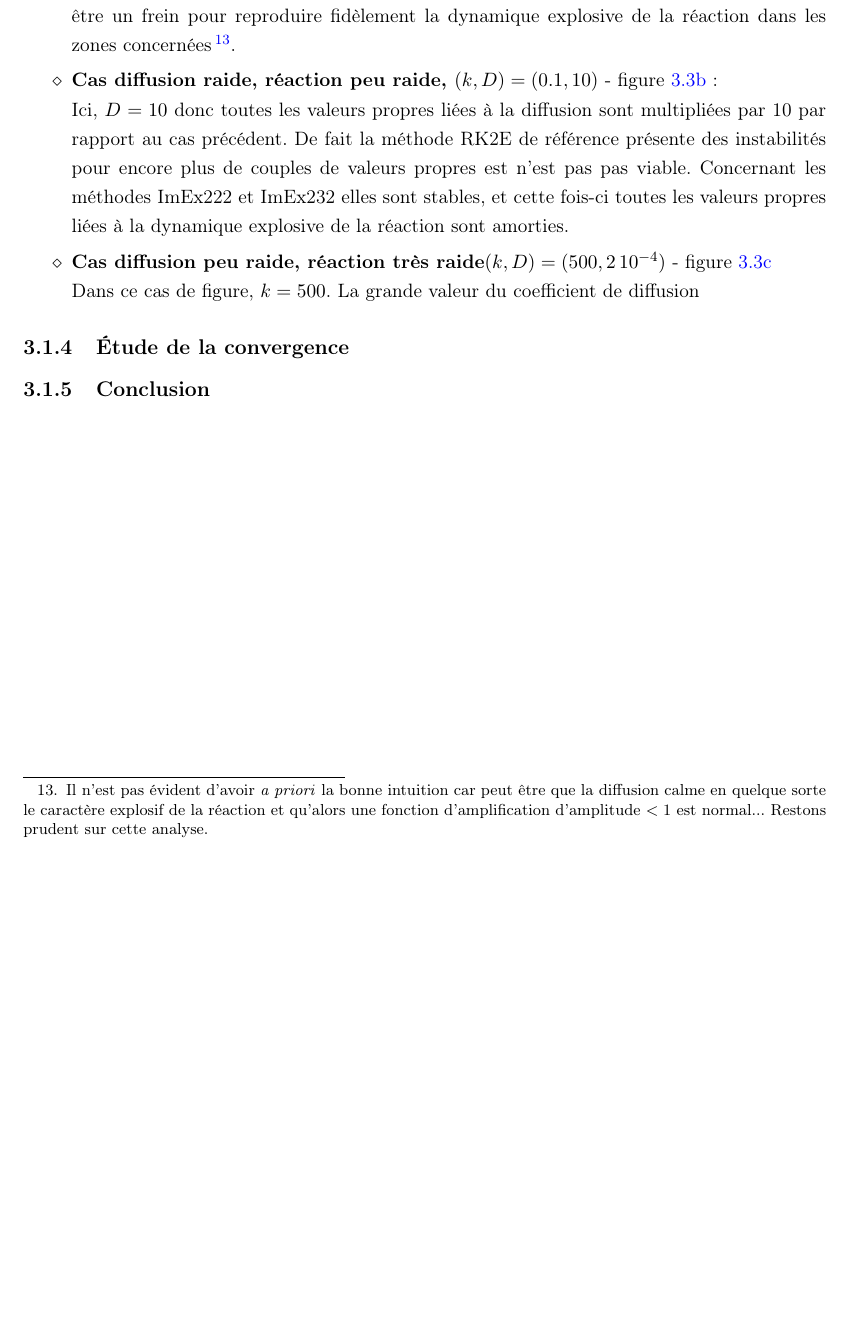
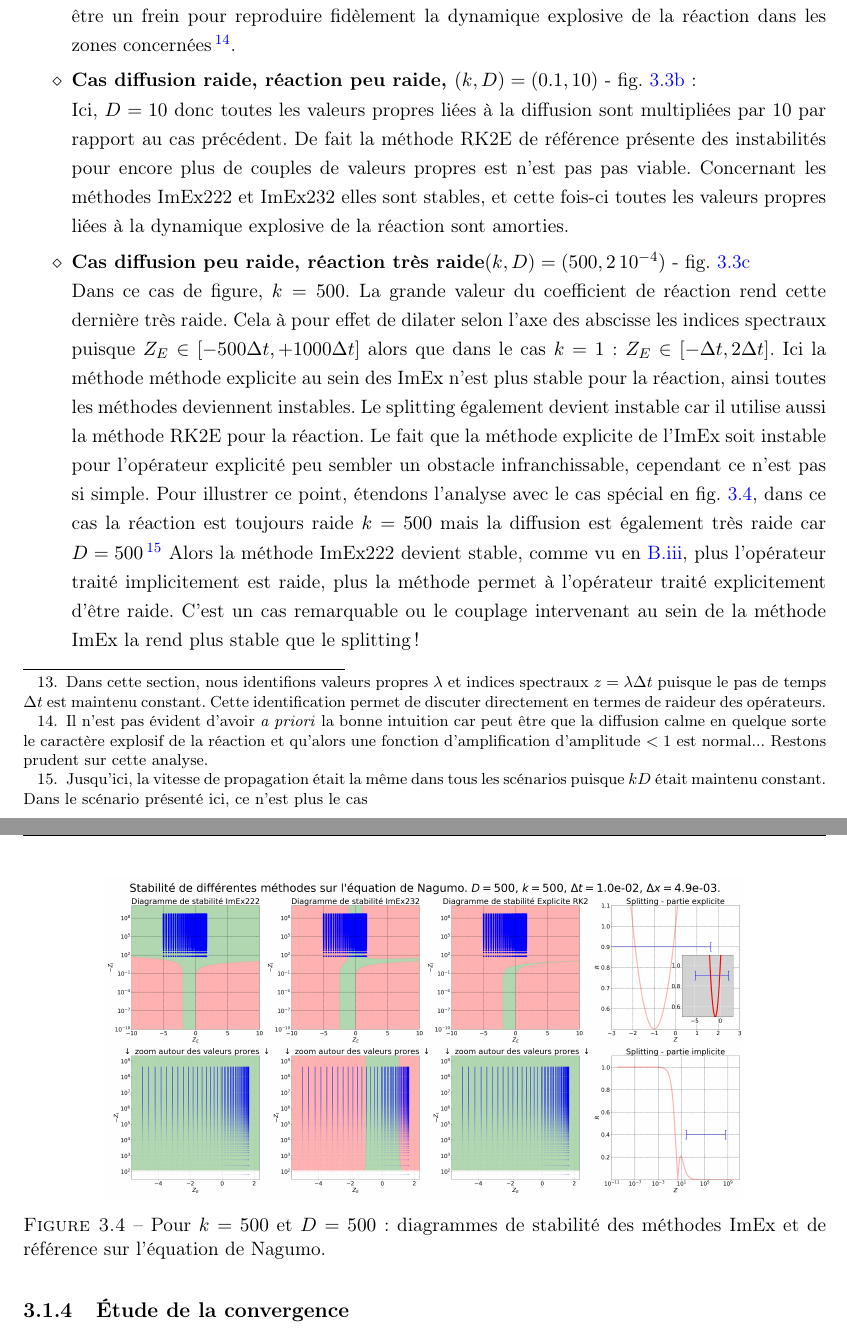
Before and after one commit to Ocelot-Pale/rapport_PFE, a LaTeX thesis (main.tex, which reads chapitres/4_contributions/1_contribution/3_stabilite.tex): part of page 32 of 36 before the commit and two parts of pages 32 and 33 of 37 after it, the two joined at a grey line, cut so that both start at the same text, the shorter picture padded with empty space. Compiled offline with pdfLaTeX.

Commit message:
analyse stabilité 5/... [analyse k=500,D=2e-4]

```diff
--- a/chapitres/4_contributions/1_contribution/3_stabilite.tex
+++ b/chapitres/4_contributions/1_contribution/3_stabilite.tex
@@ -113,3 +113,5 @@ Dans un second temps, l'étude se centre sur l'application à l'équation de Nag
+                    \footnote{Dans cette section, nous identifions valeurs propres $\lambda$ et indices spectraux $z = \lambda \Delta t$ puisque le pas de temps $\Delta t$ est maintenu constant. Cette identification permet de discuter directement en termes de raideur des opérateurs.}
+                    de l'opérateur de réaction ($Z_E$) est positive. Donc la méthode n'est pas instable au sens ou elle reflète simplement
                     la dynamique explosive de la réaction. D'ailleurs si en se penchant sur le graphique de la partie explicite du splitting, on constante qu'il y a une zone
                     (correspondant à $Z_E$ positive) ou la fonction d'amplification est d'amplitude supérieure à un, le splitting reproduit donc fidèlement la dynamique de la réaction.
                     Ce qui peut être un problème est l'inverse,
@@ -117,12 +119,30 @@ Dans un second temps, l'étude se centre sur l'application à l'équation de Nag
                     Cela pourrait être un frein pour reproduire fidèlement la dynamique explosive de la réaction dans les zones concernées
                     \footnote{Il n'est pas évident d'avoir \textit{a priori} la bonne intuition car peut être que la diffusion calme en quelque sorte
                     le caractère explosif de la réaction et qu'alors une fonction d'amplification d'amplitude $< 1$ est normal... Restons prudent sur cette analyse.}.
-                \item[$\diamond$]\textbf{Cas diffusion raide, réaction peu raide, $(k,D)=(0.1,10)$}  - figure \ref{fig:stabilite_nagumo_b}:\\
+                \item[$\diamond$]\textbf{Cas diffusion raide, réaction peu raide, $(k,D)=(0.1,10)$}  - \figref{fig:stabilite_nagumo_b}:\\
                     Ici, $D=10$ donc toutes les valeurs propres liées à la diffusion sont multipliées par 10 par rapport au cas précédent.
                     De fait la méthode RK2E de référence présente des instabilités pour encore plus de couples de valeurs propres est n'est pas pas viable.
                     Concernant les méthodes ImEx222 et ImEx232 elles sont stables, et cette fois-ci toutes les valeurs propres liées à la
                     dynamique explosive de la réaction sont amorties.
-                    % ---> voir expérimentalement ce que ça donne...
-                \item[$\diamond$]\textbf{Cas diffusion peu raide, réaction très raide$(k,D)=(500,2\, 10^{-4})$} - figure \ref{fig:stabilite_nagumo_c}\\
-                    Dans ce cas de figure, $k=500$. La grande valeur du coefficient de diffusion
+                    % ---> AFAIRE voir expérimentalement ce que ça donne...
+                \item[$\diamond$]\textbf{Cas diffusion peu raide, réaction très raide$(k,D)=(500,2\, 10^{-4})$} - \figref{fig:stabilite_nagumo_c}\\
+                    Dans ce cas de figure, $k=500$. La grande valeur du coefficient de réaction rend cette dernière très raide.
+                    Cela à pour effet de dilater selon l'axe des abscisse les indices spectraux puisque $Z_E \in [- 500 \Delta t, + 1000 \Delta t]$
+                    alors que dans le cas $k=1$: $Z_E \in [- \Delta t , 2\Delta t]$.
+                    Ici la méthode méthode explicite au sein des ImEx n'est plus stable pour la réaction, ainsi toutes les méthodes deviennent instables.
+                    Le splitting également devient instable car il utilise aussi la méthode RK2E pour la réaction.
+                    Le fait que la méthode explicite de l'ImEx soit instable pour l'opérateur explicité peu sembler un obstacle infranchissable,
+                    cependant ce n'est pas si simple.
+                    Pour illustrer ce point, étendons l'analyse avec le cas spécial en \figref{fig:stabilite_nagumo_cas_special}, dans ce cas la réaction est toujours raide $k=500$ mais la diffusion est également très raide car $D=500$
+                    \footnote{Jusqu'ici, la vitesse de propagation était la même dans tous les scénarios puisque $kD$ était maintenu constant. Dans le scénario présenté ici, ce n'est plus le cas}
+                    Alors la méthode ImEx222 devient stable, comme vu en \ref{par:analyse_generale_stab_nagumo}, plus l'opérateur traité implicitement est raide,
+                    plus la méthode permet à l'opérateur traité explicitement d'être raide. C'est un cas remarquable ou le couplage intervenant au sein de la méthode ImEx
+                    la rend plus stable que le splitting !
             \end{itemize}
+
+    \begin{figure}[htbp]
+        \centering
+        \includegraphics[width=0.8\textwidth]{media/4_travail/2_nagumo/stabilite/STABILITE_D500_k500_dt1.0e-02_dx4.9e-03.png}
+        \caption{Pour $k=500$ et $D=500$: diagrammes de stabilité des méthodes ImEx et de référence sur l'équation de Nagumo.}
+        \label{fig:stabilite_nagumo_cas_special}
+    \end{figure}
--- a/main.tex
+++ b/main.tex
@@ -8,7 +8,7 @@
 \usepackage{tikz}
 \usepackage{tikz-cd}
 \usetikzlibrary{arrows.meta, positioning, calc}
-
+\newcommand{\figref}[1]{fig.~\ref{#1}}
 % Maths
 \usepackage{amssymb, amsthm}
 \usepackage{amsmath}
```
Also changed, not shown: main.pdf, media/4_travail/2_nagumo/stabilite/STABILITE_D500_k500_dt1.0e-02_dx4.9e-03.png (added), chapitres/4_contributions/1_contribution/3_stabilite.tex (10 more changed lines).
